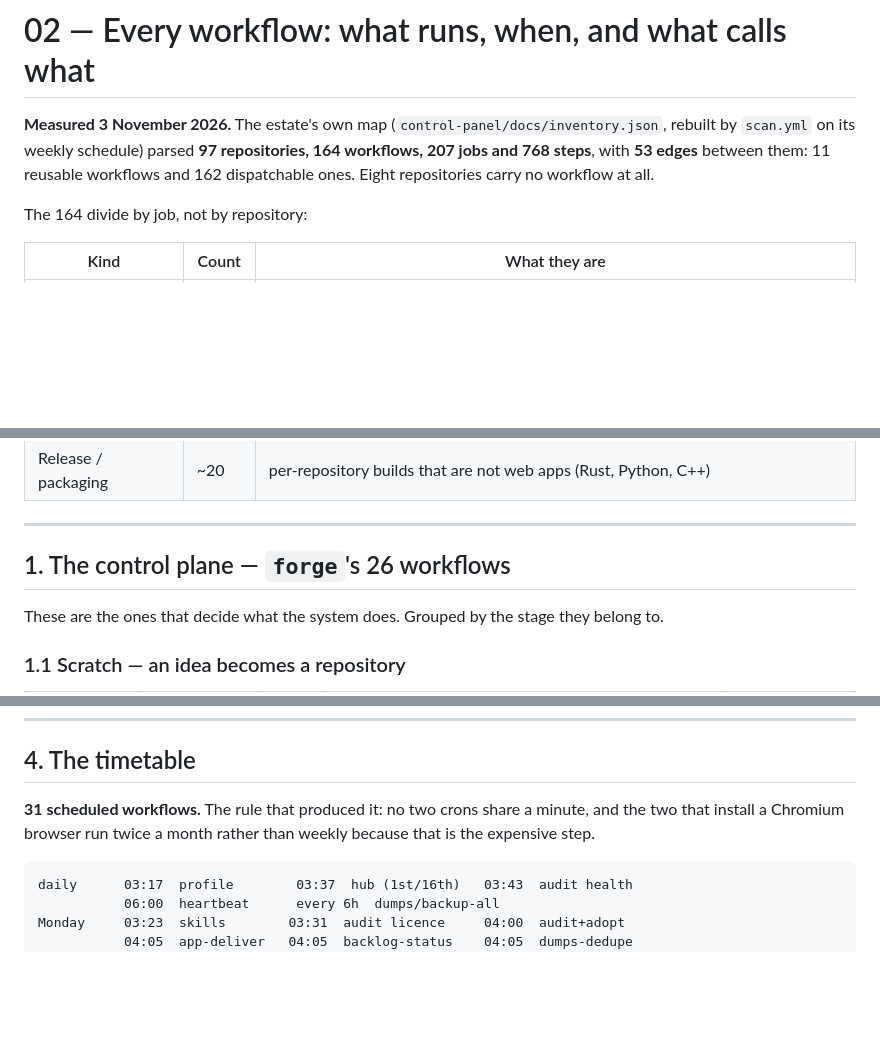
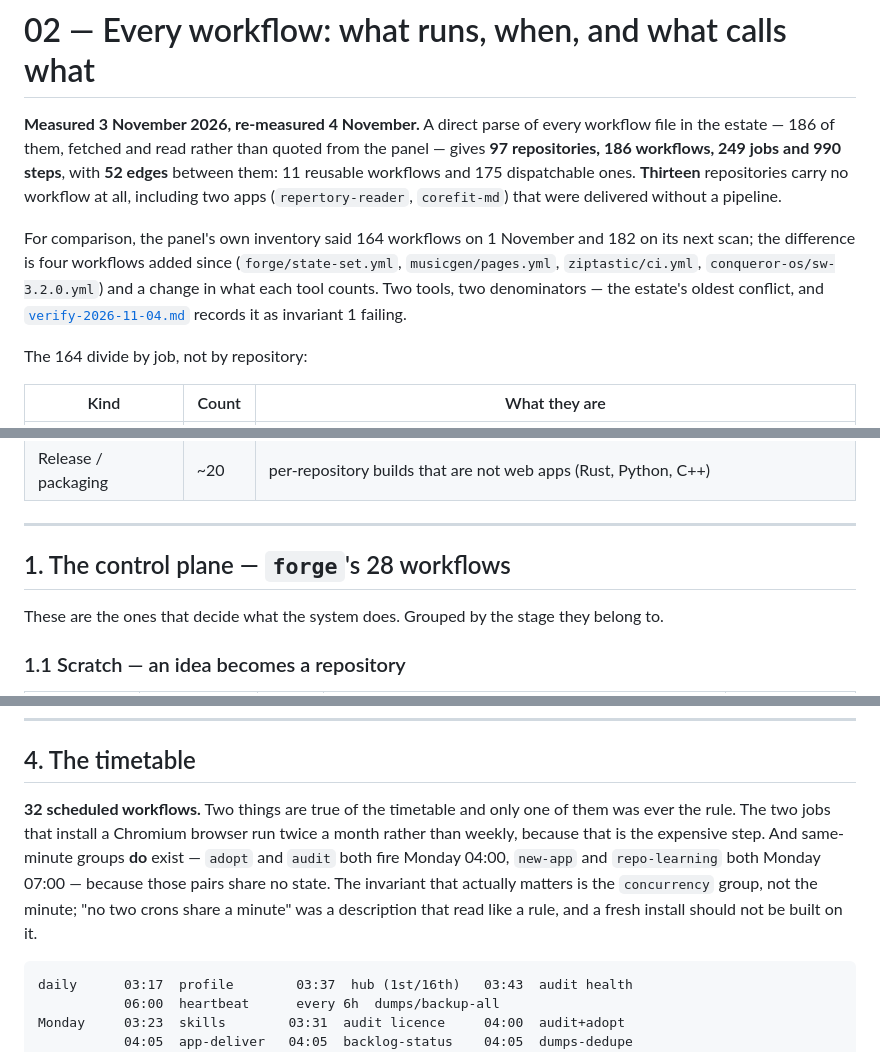
Before and after one commit to drsamonline/audit, a Markdown page: reports/2026-11-forge-release/02-workflows.md, 3 parts joined by grey strips. Drawn GitHub-style; blank space fills up the shorter version.

Commit message:
docs(forge-release): 02 re-measured — 186 workflows, 249 jobs, 990 steps, 32 scheduled

```diff
--- a/reports/2026-11-forge-release/02-workflows.md
+++ b/reports/2026-11-forge-release/02-workflows.md
@@ -1,9 +1,16 @@
 # 02 — Every workflow: what runs, when, and what calls what
 
-**Measured 3 November 2026.** The estate's own map (`control-panel/docs/inventory.json`, rebuilt by
-`scan.yml` on its weekly schedule) parsed **97 repositories, 164 workflows, 207 jobs and 768 steps**,
-with **53 edges** between them: 11 reusable workflows and 162 dispatchable ones. Eight repositories
-carry no workflow at all.
+**Measured 3 November 2026, re-measured 4 November.** A direct parse of every workflow file in the
+estate — 186 of them, fetched and read rather than quoted from the panel — gives **97 repositories,
+186 workflows, 249 jobs and 990 steps**, with **52 edges** between them: 11 reusable workflows and
+175 dispatchable ones. **Thirteen** repositories carry no workflow at all, including two apps
+(`repertory-reader`, `corefit-md`) that were delivered without a pipeline.
+
+For comparison, the panel's own inventory said 164 workflows on 1 November and 182 on its next scan;
+the difference is four workflows added since (`forge/state-set.yml`, `musicgen/pages.yml`,
+`ziptastic/ci.yml`, `conqueror-os/sw-3.2.0.yml`) and a change in what each tool counts. Two tools, two
+denominators — the estate's oldest conflict, and [`verify-2026-11-04.md`](verify-2026-11-04.md) records
+it as invariant 1 failing.
 
 The 164 divide by job, not by repository:
 
@@ -18,7 +25,7 @@ The 164 divide by job, not by repository:
 
 ---
 
-## 1. The control plane — `forge`'s 26 workflows
+## 1. The control plane — `forge`'s 28 workflows
 
 These are the ones that decide what the system does. Grouped by the stage they belong to.
 
@@ -140,8 +147,12 @@ comparable.
 
 ## 4. The timetable
 
-**31 scheduled workflows.** The rule that produced it: no two crons share a minute, and the two that
-install a Chromium browser run twice a month rather than weekly because that is the expensive step.
+**32 scheduled workflows.** Two things are true of the timetable and only one of them was ever the
+rule. The two jobs that install a Chromium browser run twice a month rather than weekly, because that
+is the expensive step. And same-minute groups **do** exist — `adopt` and `audit` both fire Monday
+04:00, `new-app` and `repo-learning` both Monday 07:00 — because those pairs share no state. The
+invariant that actually matters is the `concurrency` group, not the minute; "no two crons share a
+minute" was a description that read like a rule, and a fresh install should not be built on it.
 
     daily      03:17  profile        03:37  hub (1st/16th)   03:43  audit health
                06:00  heartbeat      every 6h  dumps/backup-all
```
Also changed, not shown: other parts of reports/2026-11-forge-release/02-workflows.md (+2 -2 lines).
